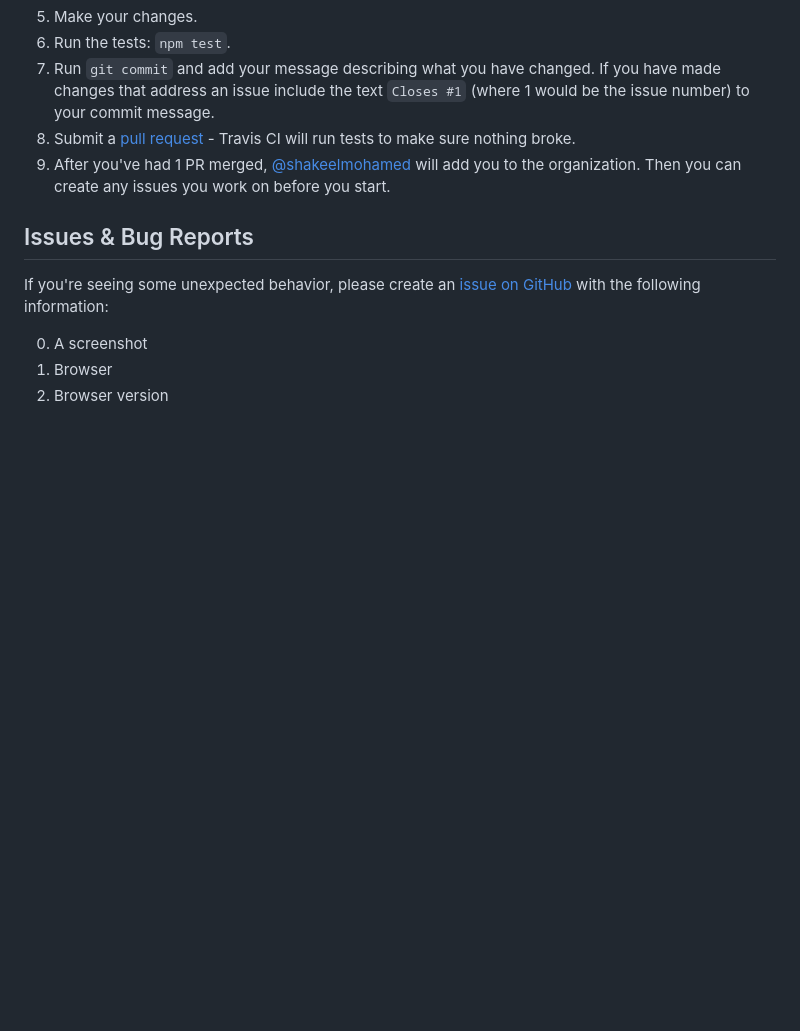
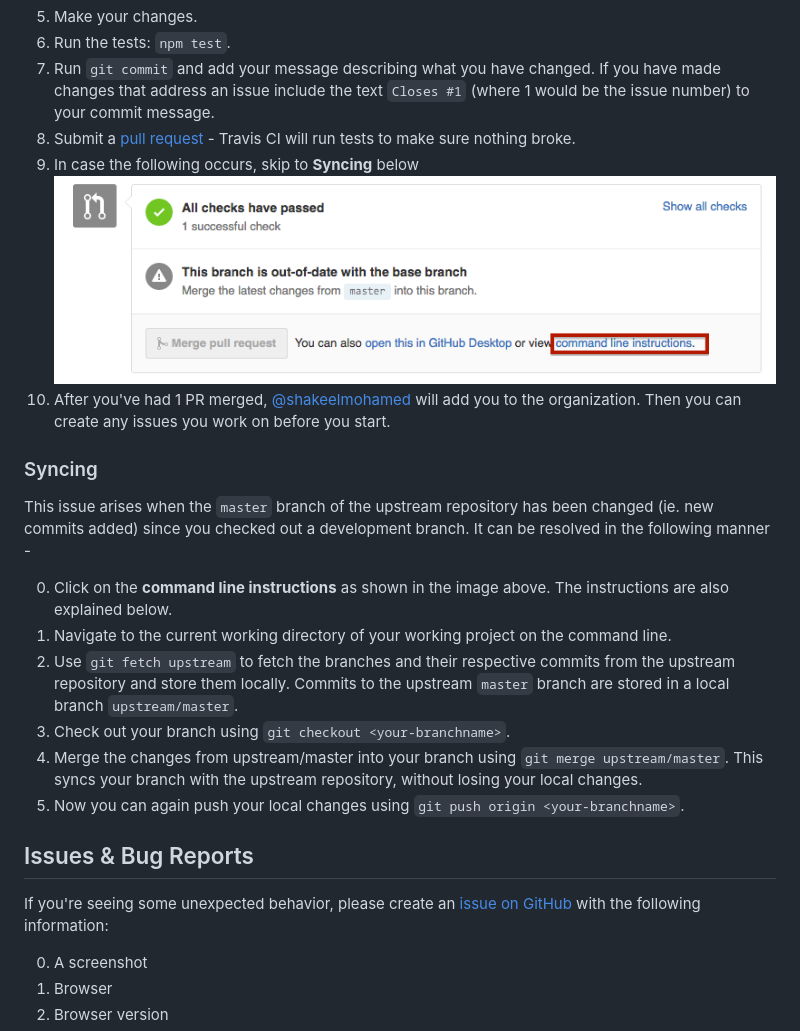
Before and after one commit to zen-audio-player/zen-audio-player.github.io, a Markdown page: .github/CONTRIBUTING.md, the part around the change. GitHub-like rendering; pictures changed too: .github/outofsync.png (added); blank space fills up the shorter version.

Commit message:
Finished, referencing #152

```diff
--- a/.github/CONTRIBUTING.md
+++ b/.github/CONTRIBUTING.md
@@ -13,7 +13,20 @@
 0. Run the tests: `npm test`.
 0. Run `git commit` and add your message describing what you have changed. If you have made changes that address an issue include the text `Closes #1` (where 1 would be the issue number) to your commit message.
 0. Submit a [pull request](https://github.com/zen-audio-player/zen-audio-player.github.io/pulls) - Travis CI will run tests to make sure nothing broke.
+0. In case the following occurs, skip to **Syncing** below
+![out of sync](/.github/outofsync.png)
 0. After you've had 1 PR merged, [@shakeelmohamed](http://github.com/shakeelmohamed) will add you to the organization. Then you can create any issues you work on before you start.
+
+### Syncing
+
+This issue arises when the `master` branch of the upstream repository has been changed (ie. new commits added) since you checked out a development branch. It can be resolved in the following manner -
+
+0. Click on the **command line instructions**  as shown in the image above. The instructions are also explained below.
+0. Navigate to the current working directory of your working project on the command line.
+0. Use `git fetch upstream` to fetch the branches and their respective commits from the upstream repository and store them locally. Commits to the upstream `master` branch are stored in a local branch `upstream/master`.
+0. Check out your branch using `git checkout <your-branchname>`.
+0. Merge the changes from upstream/master into your branch using `git merge upstream/master`. This syncs your branch with the upstream repository, without losing your local changes.
+0. Now you can again push your local changes using `git push origin <your-branchname>`.
 
 ## Issues & Bug Reports
 
```
